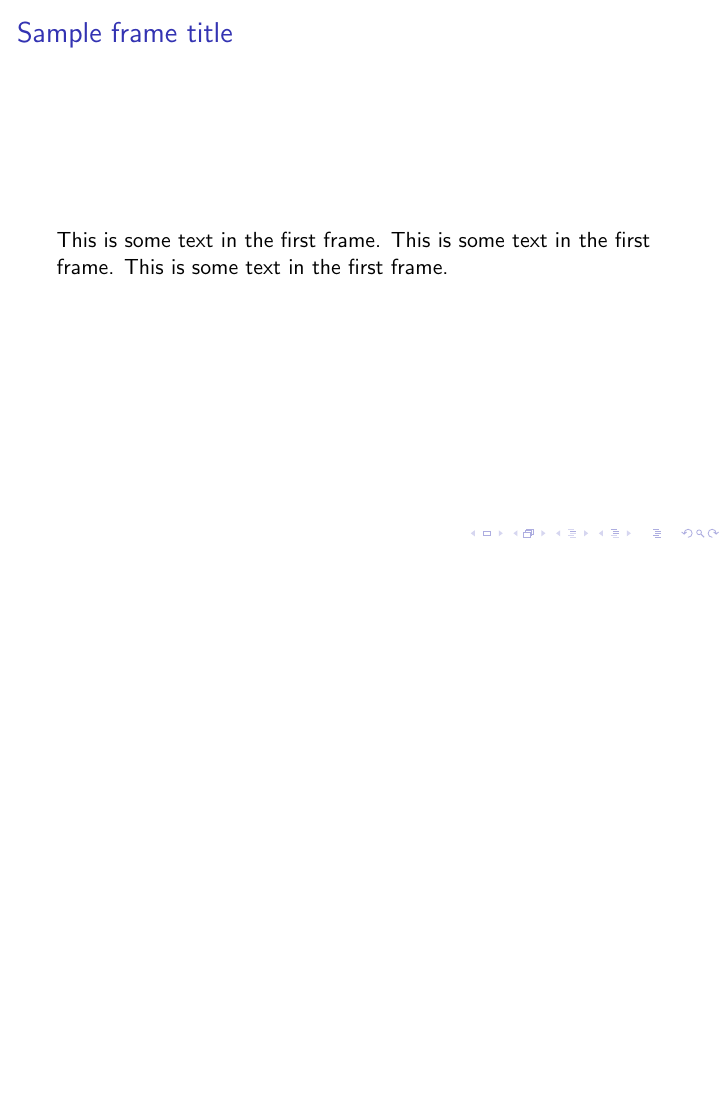
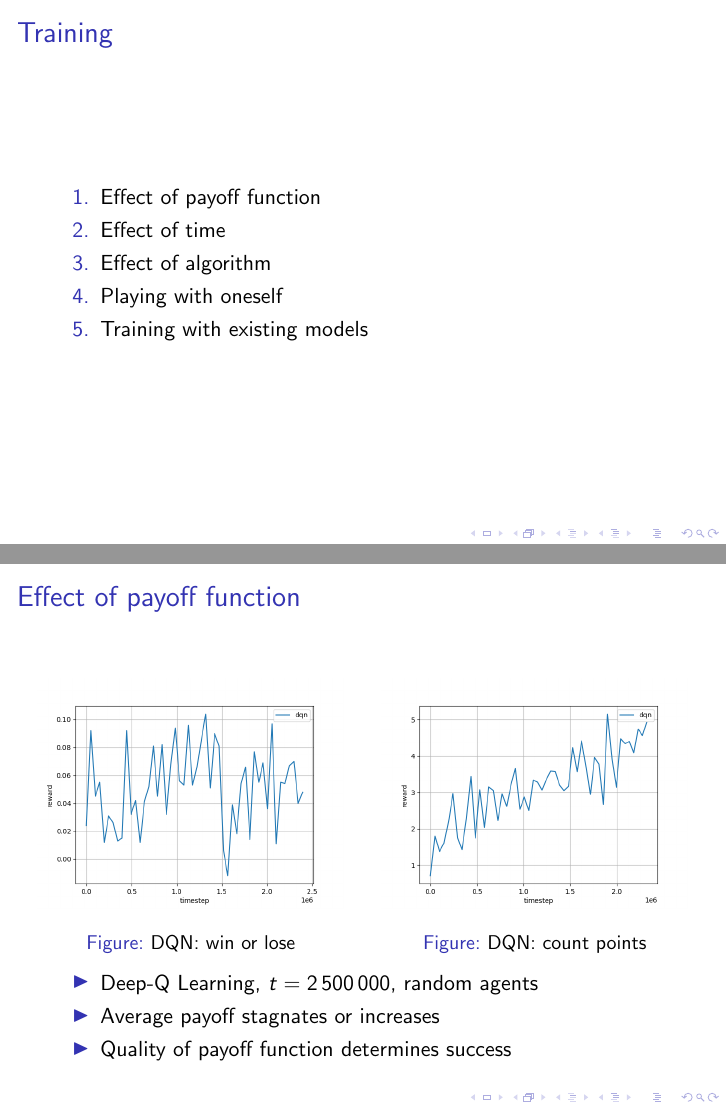
Before and after one commit to Baloise-CodeCamp-2022/PokerBot, LaTeX slides (docs/slides/presentation.tex, which reads docs/slides/training.tex): page 2 of 2 before the commit and pages 2 and 3 of 7 after it, the two joined at a grey line, the shorter picture padded with empty space. Compiled offline with pdfLaTeX.

Commit message:
feat(presentation): add draft of training slides

```diff
--- a/docs/slides/presentation.tex
+++ b/docs/slides/presentation.tex
@@ -2,6 +2,10 @@
 
 \usepackage{import}
 \usepackage{bookmark}
+\usepackage{numprint}
+\usepackage{graphicx}
+
+\graphicspath{{./img}}
 
 \title{Playing Cards with Machines}
 \author{Robert Grönsfeld}
--- a/docs/slides/training.tex
+++ b/docs/slides/training.tex
@@ -1,4 +1,49 @@
 \begin{frame}
-\frametitle{Sample frame title}
-This is some text in the first frame. This is some text in the first frame. This is some text in the first frame.
+\frametitle{Training}
+\begin{enumerate}
+\item Effect of payoff function
+\item Effect of time
+\item Effect of algorithm
+\item Playing with oneself
+\item Training with existing models
+\end{enumerate}
 \end{frame}
+
+%%%
+
+\begin{frame}
+\frametitle{Effect of payoff function}
+
+\begin{columns}
+
+\begin{column}[t]{.5\textwidth}
+\begin{figure}
+\includegraphics[width=\textwidth]{dqn-no-specific-payoff.png}
+\caption{DQN: win or lose}
+\end{figure}
+\end{column}
+
+\begin{column}[t]{.5\textwidth}
+\begin{figure}
+\includegraphics[width=\textwidth]{dqn-specific-payoff.png}
+\caption{DQN: count points}
+\end{figure}
+\end{column}
+
+\end{columns}
+
+\begin{itemize}
+\item Deep-Q Learning, $t = \numprint{2500000}$, random agents
+\item Average payoff stagnates or increases
+\item Quality of payoff function determines success
+\end{itemize}
+\end{frame}
+
+%%%
+
+\begin{frame}
+\frametitle{Effect of time}
+
+\begin{figure}
+\includegraphics[height=.4\textheight]{dqn_custom-payoff_result_long-run.png}
+\caption{DQN: count points}
@@ -4,0 +62 @@ This is some text in the first frame. This is some text in the first frame. This
+\frametitle{Effect of algorithm}
@@ -4,0 +92 @@ This is some text in the first frame. This is some text in the first frame. This
+\frametitle{Playing with oneself}
@@ -4,0 +109 @@ This is some text in the first frame. This is some text in the first frame. This
+\frametitle{Training with existing models}
```
Also changed, not shown: docs/slides/img/dqn_vs_dmc_5000_2000.png (added), docs/slides/img/dqn_vs_dqn_long.png (added), docs/slides/img/nfsp.png, docs/slides/img/nfsp_formula.png (added), docs/slides/training.tex (69 more changed lines), 1 other file.
